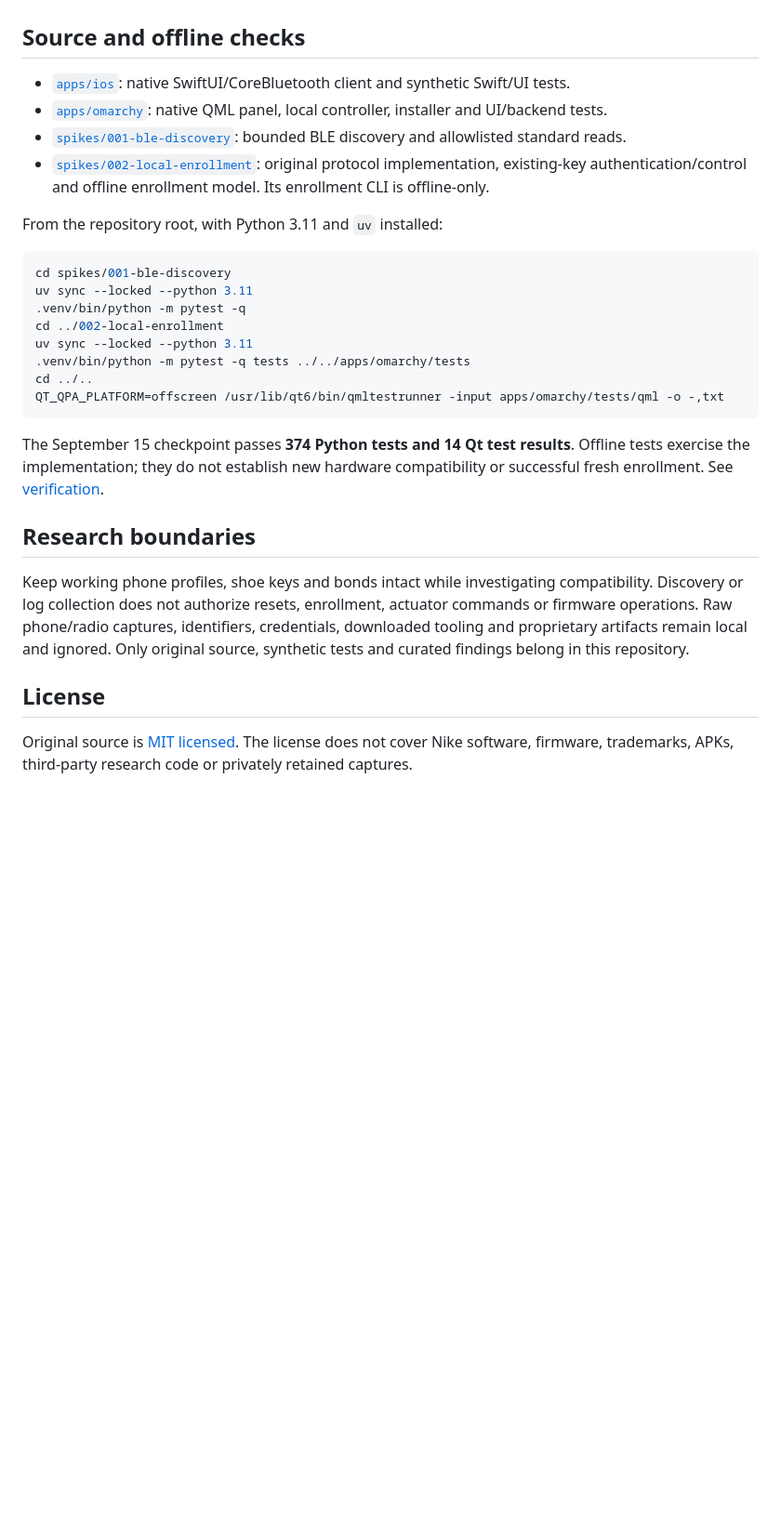
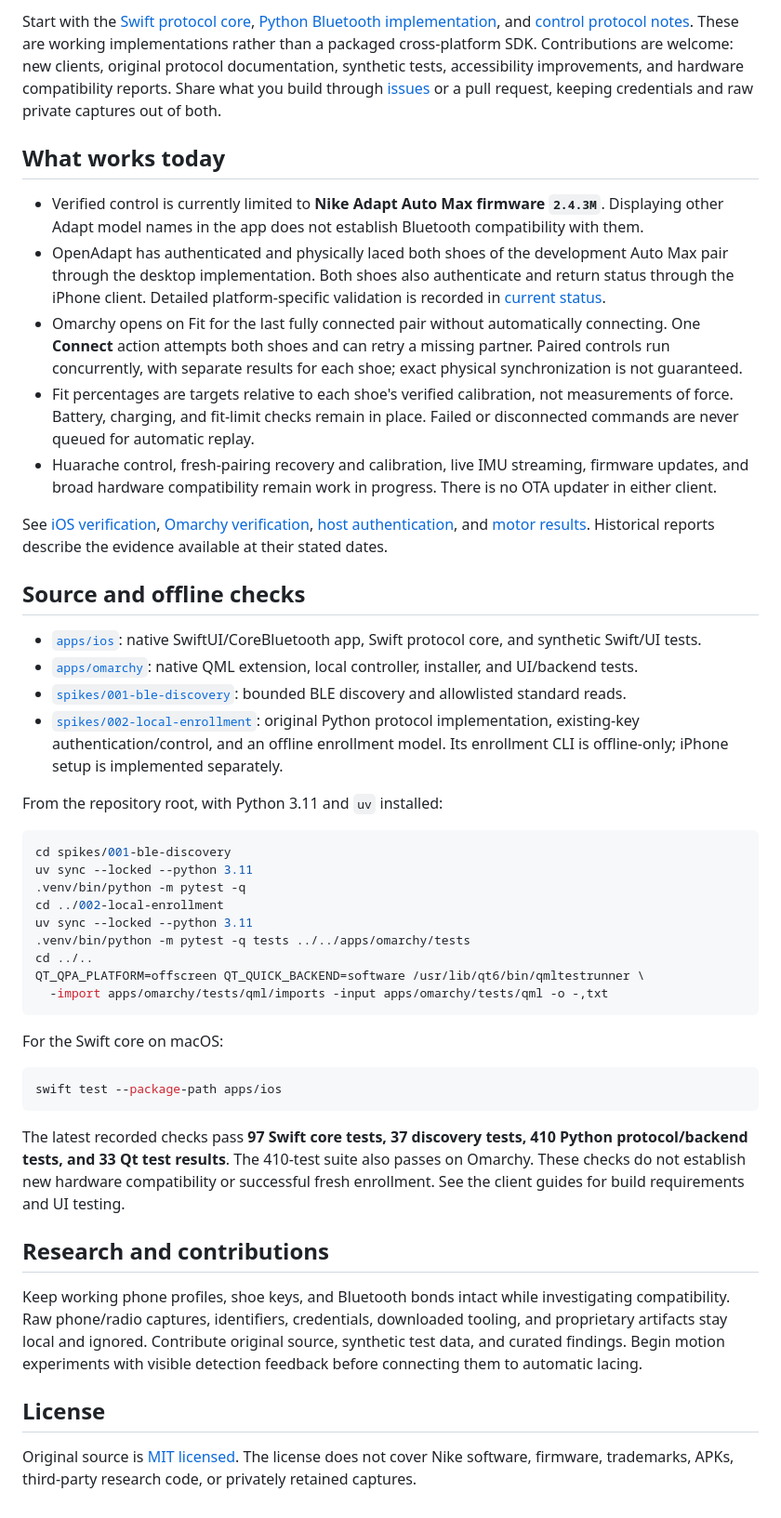
Before and after one commit to GianlucaMinoprio/openAdapt, a Markdown page: README.md, the part around one of its changes. Shown at 93% size. Rendered like a GitHub page; blank space fills up the shorter version.

````diff
--- a/README.md
+++ b/README.md
@@ -30,10 +47,21 @@ Fresh enrollment, key retention/recovery, Huarache support, worn-shoe behavior,
+Start with the [Swift protocol core](apps/ios/Sources/OpenAdaptCore), [Python Bluetooth implementation](spikes/002-local-enrollment), and [control protocol notes](spikes/002-local-enrollment/CONTROL.md). These are working implementations rather than a packaged cross-platform SDK. Contributions are welcome: new clients, original protocol documentation, synthetic tests, accessibility improvements, and hardware compatibility reports. Share what you build through [issues](https://github.com/GianlucaMinoprio/openAdapt/issues) or a pull request, keeping credentials and raw private captures out of both.
+
+## What works today
+
+- Verified control is currently limited to **Nike Adapt Auto Max firmware `2.4.3M`**. Displaying other Adapt model names in the app does not establish Bluetooth compatibility with them.
+- OpenAdapt has authenticated and physically laced both shoes of the development Auto Max pair through the desktop implementation. Both shoes also authenticate and return status through the iPhone client. Detailed platform-specific validation is recorded in [current status](docs/STATUS.md).
+- Omarchy opens on Fit for the last fully connected pair without automatically connecting. One **Connect** action attempts both shoes and can retry a missing partner. Paired controls run concurrently, with separate results for each shoe; exact physical synchronization is not guaranteed.
+- Fit percentages are targets relative to each shoe's verified calibration, not measurements of force. Battery, charging, and fit-limit checks remain in place. Failed or disconnected commands are never queued for automatic replay.
+- Huarache control, fresh-pairing recovery and calibration, live IMU streaming, firmware updates, and broad hardware compatibility remain work in progress. There is no OTA updater in either client.
+
+See [iOS verification](docs/ios/VERIFICATION.md), [Omarchy verification](docs/omarchy/PANEL-POLISH.md), [host authentication](docs/AUTO-MAX-HOST-AUTHENTICATION.md), and [motor results](docs/AUTO-MAX-MOTOR-CONTROL.md). Historical reports describe the evidence available at their stated dates.
 
 ## Source and offline checks
 
-- [`apps/ios`](apps/ios): native SwiftUI/CoreBluetooth client and synthetic Swift/UI tests.
-- [`apps/omarchy`](apps/omarchy): native QML panel, local controller, installer and UI/backend tests.
+- [`apps/ios`](apps/ios): native SwiftUI/CoreBluetooth app, Swift protocol core, and synthetic Swift/UI tests.
+- [`apps/omarchy`](apps/omarchy): native QML extension, local controller, installer, and UI/backend tests.
 - [`spikes/001-ble-discovery`](spikes/001-ble-discovery): bounded BLE discovery and allowlisted standard reads.
-- [`spikes/002-local-enrollment`](spikes/002-local-enrollment): original protocol implementation, existing-key authentication/control and offline enrollment model. Its enrollment CLI is offline-only.
+- [`spikes/002-local-enrollment`](spikes/002-local-enrollment): original Python protocol implementation, existing-key authentication/control, and an offline enrollment model. Its enrollment CLI is offline-only; iPhone setup is implemented separately.
 
 From the repository root, with Python 3.11 and `uv` installed:
 
@@ -45,15 +73,22 @@ cd ../002-local-enrollment
 uv sync --locked --python 3.11
 .venv/bin/python -m pytest -q tests ../../apps/omarchy/tests
 cd ../..
-QT_QPA_PLATFORM=offscreen /usr/lib/qt6/bin/qmltestrunner -input apps/omarchy/tests/qml -o -,txt
+QT_QPA_PLATFORM=offscreen QT_QUICK_BACKEND=software /usr/lib/qt6/bin/qmltestrunner \
+  -import apps/omarchy/tests/qml/imports -input apps/omarchy/tests/qml -o -,txt
 ```
 
-The September 15 checkpoint passes **374 Python tests and 14 Qt test results**. Offline tests exercise the implementation; they do not establish new hardware compatibility or successful fresh enrollment. See [verification](docs/CODEX-VERIFICATION.md).
+For the Swift core on macOS:
 
-## Research boundaries
+```sh
+swift test --package-path apps/ios
+```
 
-Keep working phone profiles, shoe keys and bonds intact while investigating compatibility. Discovery or log collection does not authorize resets, enrollment, actuator commands or firmware operations. Raw phone/radio captures, identifiers, credentials, downloaded tooling and proprietary artifacts remain local and ignored. Only original source, synthetic tests and curated findings belong in this repository.
+The latest recorded checks pass **97 Swift core tests, 37 discovery tests, 410 Python protocol/backend tests, and 33 Qt test results**. The 410-test suite also passes on Omarchy. These checks do not establish new hardware compatibility or successful fresh enrollment. See the client guides for build requirements and UI testing.
+
+## Research and contributions
+
+Keep working phone profiles, shoe keys, and Bluetooth bonds intact while investigating compatibility. Raw phone/radio captures, identifiers, credentials, downloaded tooling, and proprietary artifacts stay local and ignored. Contribute original source, synthetic test data, and curated findings. Begin motion experiments with visible detection feedback before connecting them to automatic lacing.
 
 ## License
 
-Original source is [MIT licensed](LICENSE). The license does not cover Nike software, firmware, trademarks, APKs, third-party research code or privately retained captures.
+Original source is [MIT licensed](LICENSE). The license does not cover Nike software, firmware, trademarks, APKs, third-party research code, or privately retained captures.
````
Also changed, not shown: other parts of README.md (+34 -17 lines).
